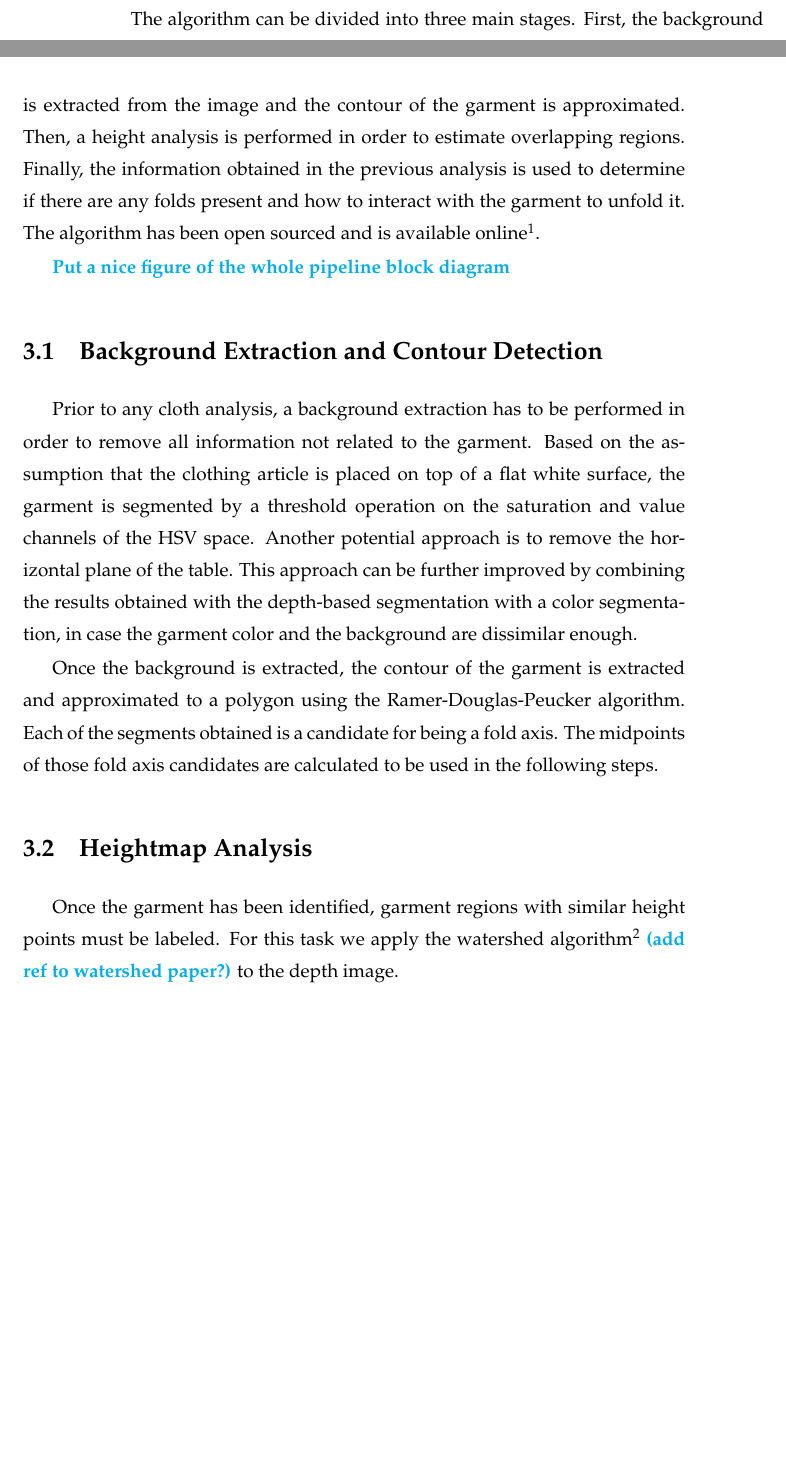
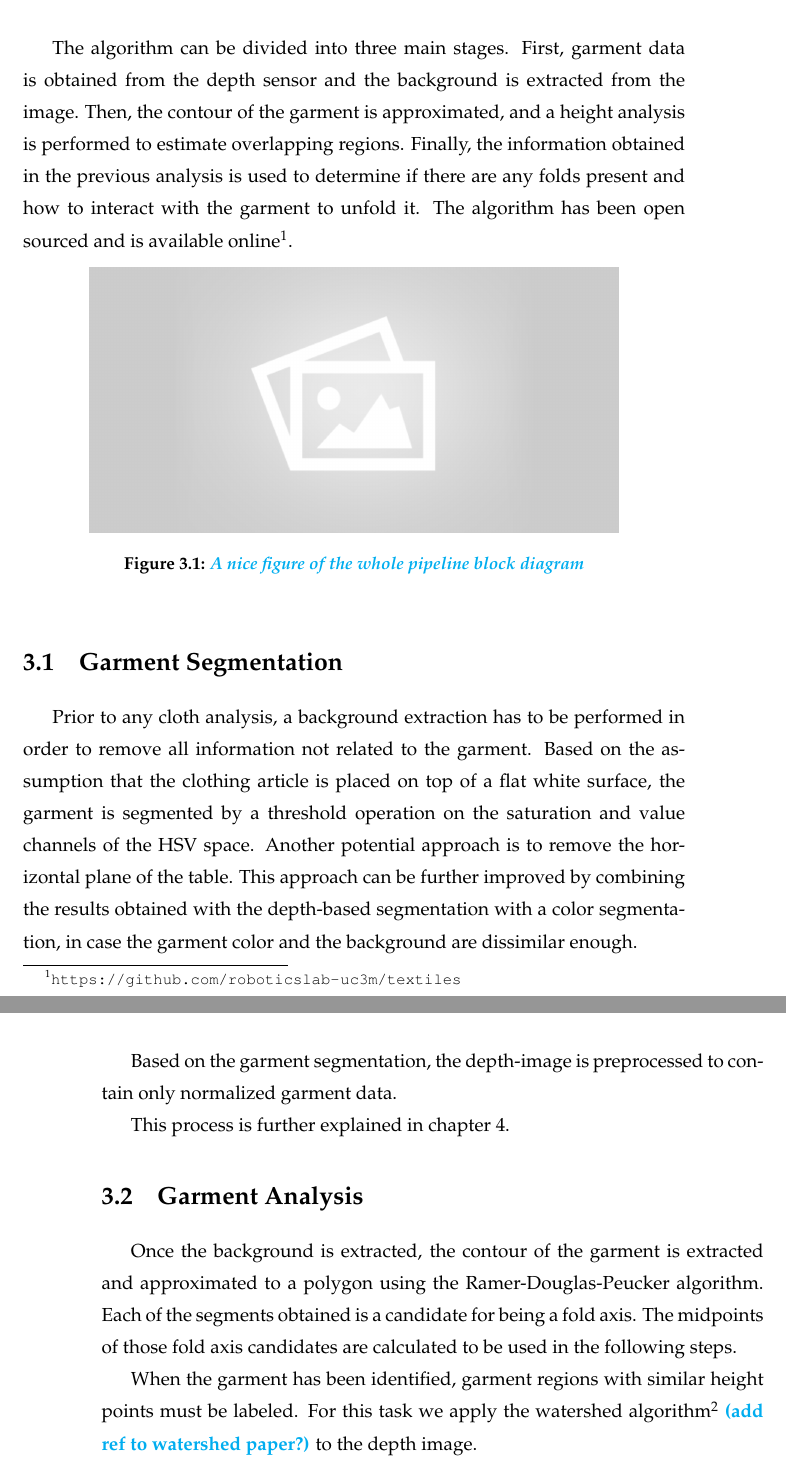
Before and after one commit to David-Estevez/master-thesis, a LaTeX thesis (master_thesis.tex, which reads architecture.tex): two parts of pages 27 and 28 of 47 before the commit and two parts of pages 28 and 29 of 47 after it, joined at a grey line, cut so that both start at the same text, the shorter picture padded with empty space. Compiled offline with pdfLaTeX.

Commit message:
Refactor sections of architecture to match algorithm chapters.

```diff
--- a/architecture.tex
+++ b/architecture.tex
@@ -8,16 +8,26 @@ As our algorithm is not based on a geometrical model of the garment to be unfold
 
 Our approach consisted in using a depth image from a single point of view to find regions of the garment overlapping other regions, which we considered to be folds. Then, we studied all the possible candidate paths to determine the unfolding direction.
 
-The algorithm can be divided into three main stages. First, the background is extracted from the image and the contour of the garment is approximated. Then, a height analysis is performed in order to estimate overlapping regions. Finally, the information obtained in the previous analysis is used to determine if there are any folds present and how to interact with the garment to unfold it. The algorithm has been open sourced and is available online\footnote{\url{https://github.com/roboticslab-uc3m/textiles}}.
+The algorithm can be divided into three main stages. First, garment data is obtained from the depth sensor and the background is extracted from the image. Then, the contour of the garment is approximated, and a height analysis is performed to estimate overlapping regions. Finally, the information obtained in the previous analysis is used to determine if there are any folds present and how to interact with the garment to unfold it. The algorithm has been open sourced and is available online\footnote{\url{https://github.com/roboticslab-uc3m/textiles}}.
 
-\comment{Put a nice figure of the whole pipeline block diagram}
+\begin{figure}[thpb]
+    \centering
+    \includegraphics[width=0.8
+    \textwidth]{figures/placeholder2.png}
+    \caption{\comment{A nice figure of the whole pipeline block diagram}}
+    \label{fig:pipeline_block_diagram}
+\end{figure}
 
-\section{Background Extraction and Contour Detection}
+\section{Garment Segmentation}
 Prior to any cloth analysis, a background extraction has to be performed in order to remove all information not related to the garment.
 Based on the assumption that the clothing article is placed on top of a flat white surface, the garment is segmented by a threshold operation on the saturation and value channels of the HSV space. Another potential approach is to remove the horizontal plane of the table. This approach can be further improved by combining the results obtained with the depth-based segmentation with a color segmentation, in case the garment color and the background are dissimilar enough.
 
+Based on the garment segmentation, the depth-image is preprocessed to contain only normalized garment data.
+
+This process is further explained in chapter \ref{garment_segmentation}.
+
+\section{Garment Analysis}
 Once the background is extracted, the contour of the garment is extracted and approximated to a polygon using the Ramer-Douglas-Peucker algorithm. Each of the segments obtained is a candidate for being a fold axis. The midpoints of those fold axis candidates are calculated to be used in the following steps.
 
+When the garment has been identified, garment regions with similar height points must be labeled. For this task we apply the watershed algorithm\footnote{\url{http://scikit-image.org/docs/dev/auto_examples/plot_watershed.html}} \comment{(add ref to watershed paper?)} to the depth image.
 
-\section{Heightmap Analysis}
-Once the garment has been identified, garment regions with similar height points must be labeled. For this task we apply the watershed algorithm\footnote{\url{http://scikit-image.org/docs/dev/auto_examples/plot_watershed.html}} \comment{(add ref to watershed paper?)} to the depth image.
```
Also changed, not shown: algorithm_03.tex (+1 -1 lines), architecture.tex (27 more changed lines).
